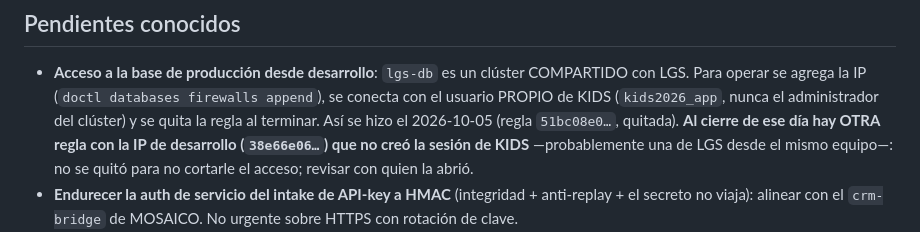
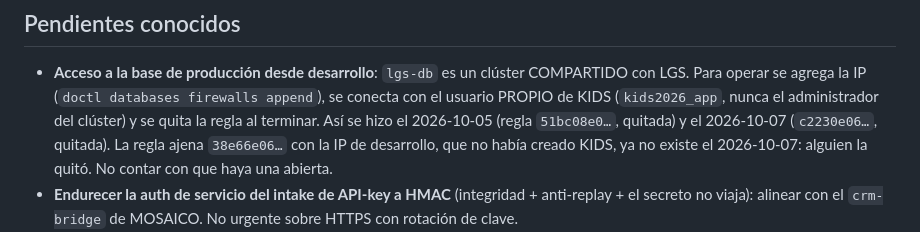
Before and after one commit to plataformalgsdigital-tech/lgskids, a Markdown page: CLAUDE.md, the part around the change. GitHub-like rendering.

Commit message:
docs: WHAPI_TOKEN en produccion y estado del firewall de la base
Co-Authored-By: Claude Opus 5.5 <noreply@anthropic.com>

```diff
--- a/CLAUDE.md
+++ b/CLAUDE.md
@@ -1693,10 +1693,9 @@ envios,credenciales/[childPersonId]}`. Auditoría: `notifications.plantilla_*`,
   COMPARTIDO con LGS. Para operar se agrega la IP (`doctl databases firewalls
 append`), se conecta con el usuario PROPIO de KIDS (`kids2026_app`, nunca el
   administrador del clúster) y se quita la regla al terminar. Así se hizo el
-  2026-10-05 (regla `51bc08e0…`, quitada). **Al cierre de ese día hay OTRA regla con
-  la IP de desarrollo (`38e66e06…`) que no creó la sesión de KIDS** —probablemente
-  una de LGS desde el mismo equipo—: no se quitó para no cortarle el acceso; revisar
-  con quien la abrió.
+  2026-10-05 (regla `51bc08e0…`, quitada) y el 2026-10-07 (`c2230e06…`, quitada). La
+  regla ajena `38e66e06…` con la IP de desarrollo, que no había creado KIDS, ya no
+  existe el 2026-10-07: alguien la quitó. No contar con que haya una abierta.
 - **Endurecer la auth de servicio del intake de API-key a HMAC** (integridad +
   anti-replay + el secreto no viaja): alinear con el `crm-bridge` de MOSAICO.
   No urgente sobre HTTPS con rotación de clave.
```
Also changed, not shown: docs/runbooks/despliegue.md (+3 -3 lines).
